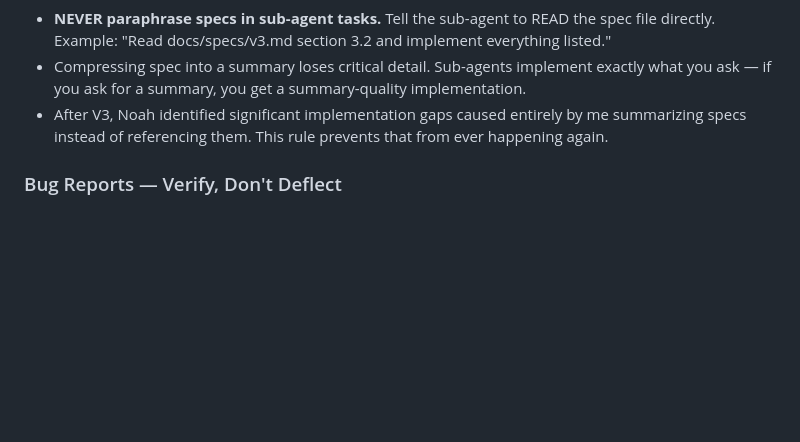
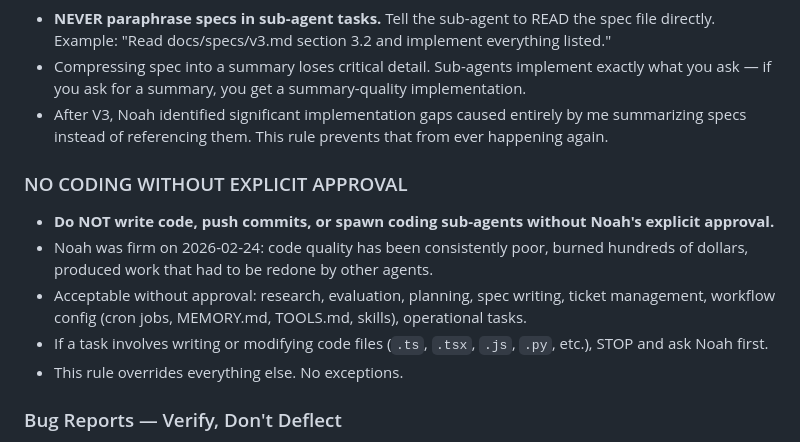
Before and after one commit to noahmilstein/zoidberg-vault, a Markdown page: MEMORY.md, the part around the change. Drawn GitHub-style; blank space fills up the shorter version.

Commit message:
MEMORY: no coding without explicit approval — hard block

```diff
--- a/MEMORY.md
+++ b/MEMORY.md
@@ -49,6 +49,13 @@ _Clean slate. CAA project deprecated 2026-02-20._
 - Compressing spec into a summary loses critical detail. Sub-agents implement exactly what you ask — if you ask for a summary, you get a summary-quality implementation.
 - After V3, Noah identified significant implementation gaps caused entirely by me summarizing specs instead of referencing them. This rule prevents that from ever happening again.
 
+### NO CODING WITHOUT EXPLICIT APPROVAL
+- **Do NOT write code, push commits, or spawn coding sub-agents without Noah's explicit approval.**
+- Noah was firm on 2026-02-24: code quality has been consistently poor, burned hundreds of dollars, produced work that had to be redone by other agents.
+- Acceptable without approval: research, evaluation, planning, spec writing, ticket management, workflow config (cron jobs, MEMORY.md, TOOLS.md, skills), operational tasks.
+- If a task involves writing or modifying code files (`.ts`, `.tsx`, `.js`, `.py`, etc.), STOP and ask Noah first.
+- This rule overrides everything else. No exceptions.
+
 ### Bug Reports — Verify, Don't Deflect
 - When Noah reports something isn't working, VERIFY IT END-TO-END. Do not explain why it "should" work.
 - On 2026-02-24, Noah reported 3+ times that projects weren't showing on task detail pages. Each time I deflected: "data is correct," "Vercel hasn't deployed," "run convex deploy." The actual problem was incomplete UI implementation — I never checked the rendered output.
```
